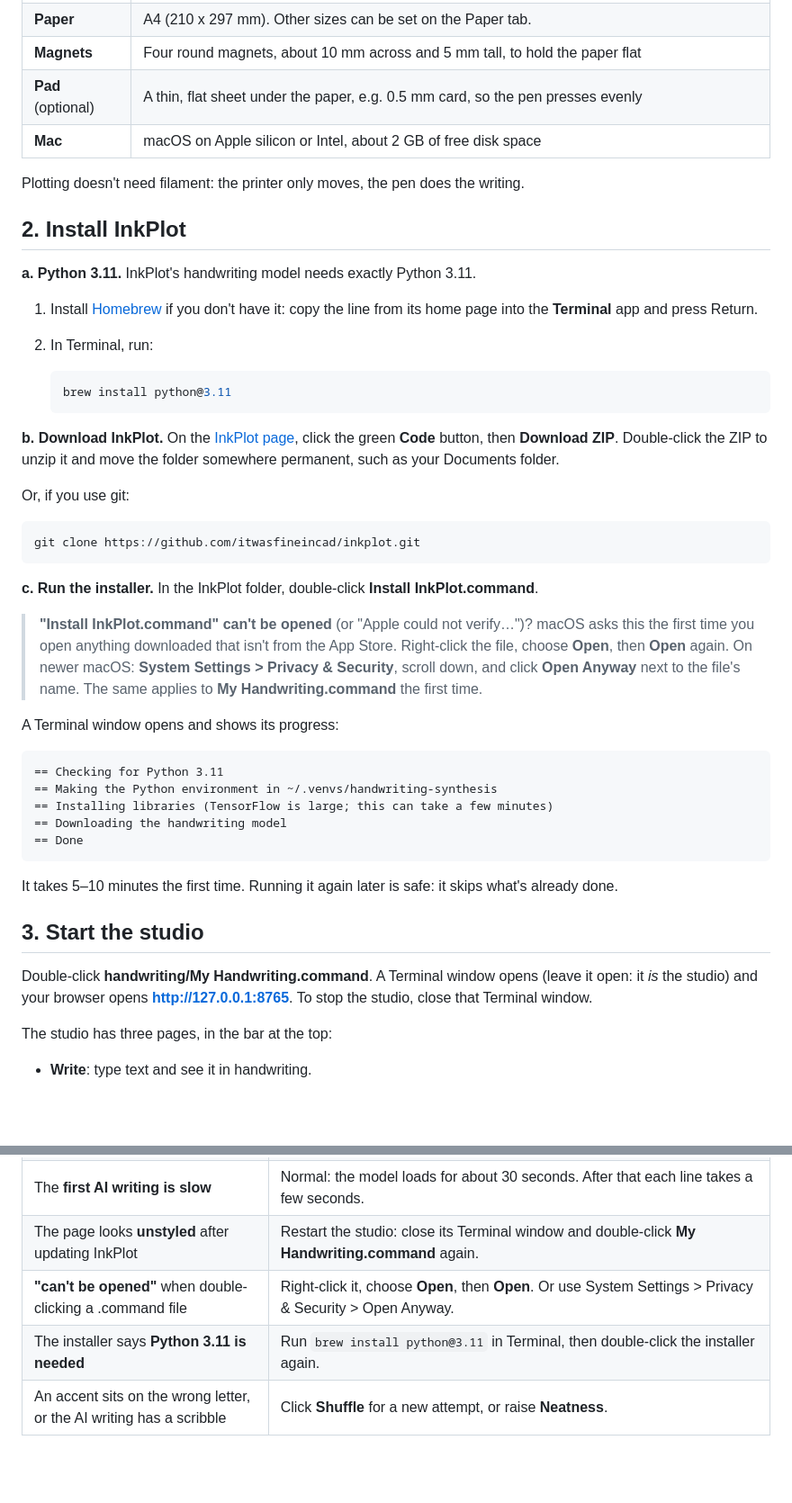
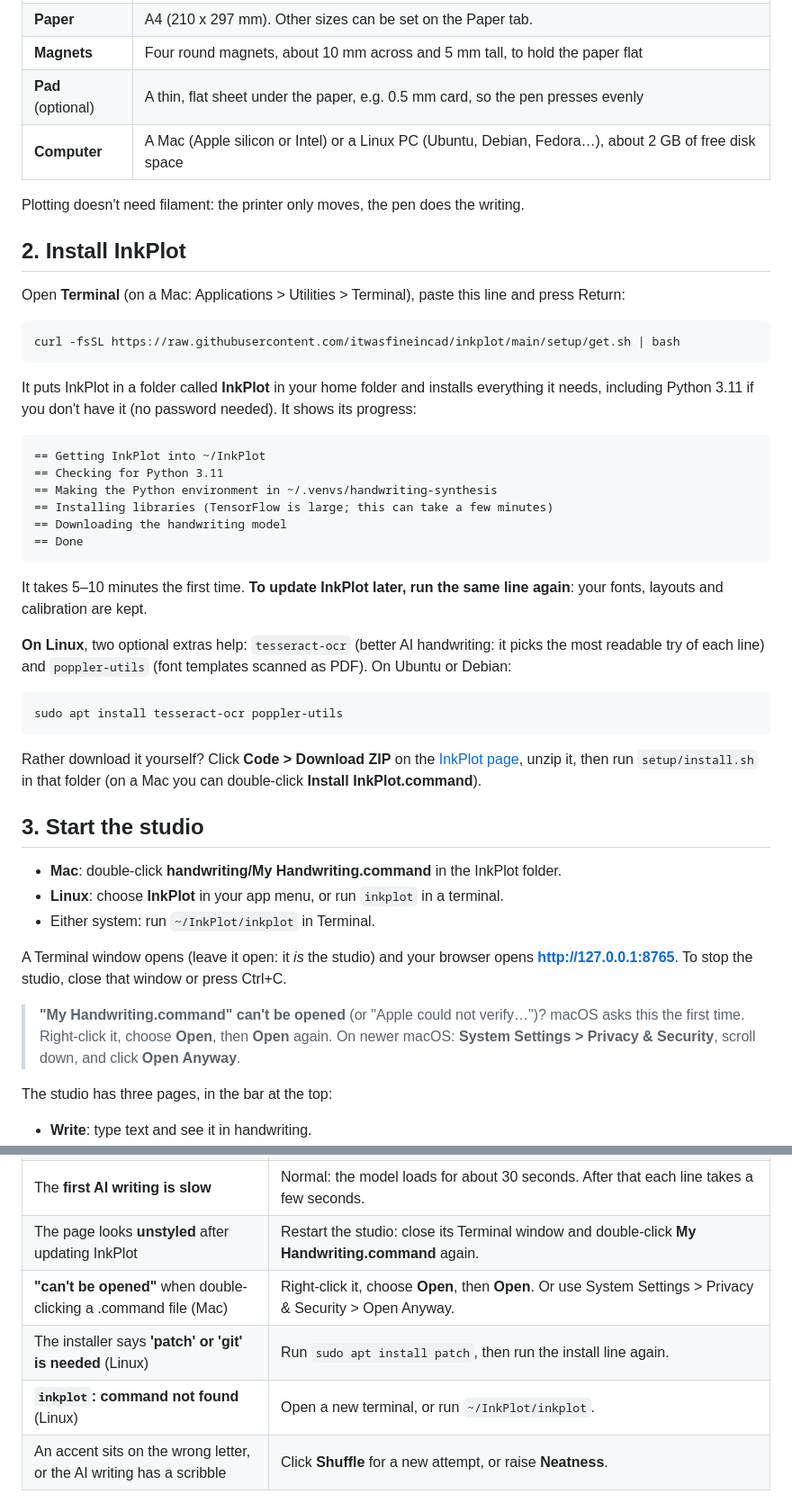
Before and after one commit to itwasfineincad/inkplot, a Markdown page: docs/GUIDE.md, 2 parts joined by grey strips. Shown at 90% size. GitHub-like rendering; blank space fills up the shorter version.

````diff
--- a/docs/GUIDE.md
+++ b/docs/GUIDE.md
@@ -31,42 +31,23 @@ Everything from unboxing to a finished letter, one step at a time. If you only r
 | **Paper** | A4 (210 x 297 mm). Other sizes can be set on the Paper tab. |
 | **Magnets** | Four round magnets, about 10 mm across and 5 mm tall, to hold the paper flat |
 | **Pad** (optional) | A thin, flat sheet under the paper, e.g. 0.5 mm card, so the pen presses evenly |
-| **Mac** | macOS on Apple silicon or Intel, about 2 GB of free disk space |
+| **Computer** | A Mac (Apple silicon or Intel) or a Linux PC (Ubuntu, Debian, Fedora…), about 2 GB of free disk space |
 
 Plotting doesn't need filament: the printer only moves, the pen does the writing.
 
 ## 2. Install InkPlot
 
-**a. Python 3.11.** InkPlot's handwriting model needs exactly Python 3.11.
-
-1. Install [Homebrew](https://brew.sh) if you don't have it: copy the line from its home page into the
-   **Terminal** app and press Return.
-2. In Terminal, run:
-
-   ```bash
-   brew install python@3.11
-   ```
-
-**b. Download InkPlot.** On the [InkPlot page](https://github.com/itwasfineincad/inkplot), click the green
-**Code** button, then **Download ZIP**. Double-click the ZIP to unzip it and move the folder somewhere permanent,
-such as your Documents folder.
-
-Or, if you use git:
+Open **Terminal** (on a Mac: Applications > Utilities > Terminal), paste this line and press Return:
 
 ```bash
-git clone https://github.com/itwasfineincad/inkplot.git
+curl -fsSL https://raw.githubusercontent.com/itwasfineincad/inkplot/main/setup/get.sh | bash
 ```
 
-**c. Run the installer.** In the InkPlot folder, double-click **Install InkPlot.command**.
-
-> **"Install InkPlot.command" can't be opened** (or "Apple could not verify…")? macOS asks this the first
-> time you open anything downloaded that isn't from the App Store. Right-click the file, choose **Open**,
-> then **Open** again. On newer macOS: **System Settings > Privacy & Security**, scroll down, and click
-> **Open Anyway** next to the file's name. The same applies to **My Handwriting.command** the first time.
-
-A Terminal window opens and shows its progress:
+It puts InkPlot in a folder called **InkPlot** in your home folder and installs everything it needs,
+including Python 3.11 if you don't have it (no password needed). It shows its progress:
 
 ```
+== Getting InkPlot into ~/InkPlot
 == Checking for Python 3.11
 == Making the Python environment in ~/.venvs/handwriting-synthesis
 == Installing libraries (TensorFlow is large; this can take a few minutes)
@@ -74,12 +55,32 @@ A Terminal window opens and shows its progress:
 == Done
 ```
 
-It takes 5–10 minutes the first time. Running it again later is safe: it skips what's already done.
+It takes 5–10 minutes the first time. **To update InkPlot later, run the same line again**: your fonts,
+layouts and calibration are kept.
+
+**On Linux**, two optional extras help: `tesseract-ocr` (better AI handwriting: it picks the most readable
+try of each line) and `poppler-utils` (font templates scanned as PDF). On Ubuntu or Debian:
+
+```bash
+sudo apt install tesseract-ocr poppler-utils
+```
+
+Rather download it yourself? Click **Code > Download ZIP** on the
+[InkPlot page](https://github.com/itwasfineincad/inkplot), unzip it, then run `setup/install.sh` in that folder
+(on a Mac you can double-click **Install InkPlot.command**).
 
 ## 3. Start the studio
 
-Double-click **handwriting/My Handwriting.command**. A Terminal window opens (leave it open: it *is* the
-studio) and your browser opens **http://127.0.0.1:8765**. To stop the studio, close that Terminal window.
+- **Mac**: double-click **handwriting/My Handwriting.command** in the InkPlot folder.
+- **Linux**: choose **InkPlot** in your app menu, or run `inkplot` in a terminal.
+- Either system: run `~/InkPlot/inkplot` in Terminal.
+
+A Terminal window opens (leave it open: it *is* the studio) and your browser opens **http://127.0.0.1:8765**.
+To stop the studio, close that window or press Ctrl+C.
+
+> **"My Handwriting.command" can't be opened** (or "Apple could not verify…")? macOS asks this the first time.
+> Right-click it, choose **Open**, then **Open** again. On newer macOS: **System Settings > Privacy & Security**,
+> scroll down, and click **Open Anyway**.
 
 The studio has three pages, in the bar at the top:
 
@@ -253,8 +254,9 @@ excluded from git, so they can't be published by accident.
 | The printer **can't read the SD card** | Eject it first (**Plot… > Save to > Eject**). **Clean card** next to it removes hidden macOS files the printer may show as junk. |
 | The **first AI writing is slow** | Normal: the model loads for about 30 seconds. After that each line takes a few seconds. |
 | The page looks **unstyled** after updating InkPlot | Restart the studio: close its Terminal window and double-click **My Handwriting.command** again. |
-| **"can't be opened"** when double-clicking a .command file | Right-click it, choose **Open**, then **Open**. Or use System Settings > Privacy & Security > Open Anyway. |
-| The installer says **Python 3.11 is needed** | Run `brew install python@3.11` in Terminal, then double-click the installer again. |
+| **"can't be opened"** when double-clicking a .command file (Mac) | Right-click it, choose **Open**, then **Open**. Or use System Settings > Privacy & Security > Open Anyway. |
+| The installer says **'patch' or 'git' is needed** (Linux) | Run `sudo apt install patch`, then run the install line again. |
+| **`inkplot`: command not found** (Linux) | Open a new terminal, or run `~/InkPlot/inkplot`. |
 | An accent sits on the wrong letter, or the AI writing has a scribble | Click **Shuffle** for a new attempt, or raise **Neatness**. |
 
 To check any G-code file yourself, run this in Terminal from the InkPlot folder:
````
Also changed, not shown: CONTRIBUTING.md (added, +34 -0 lines), README.md (+47 -43 lines), THIRD_PARTY.md (+2 -1 lines), docs/images/social-preview.png (added), 13 other files.
